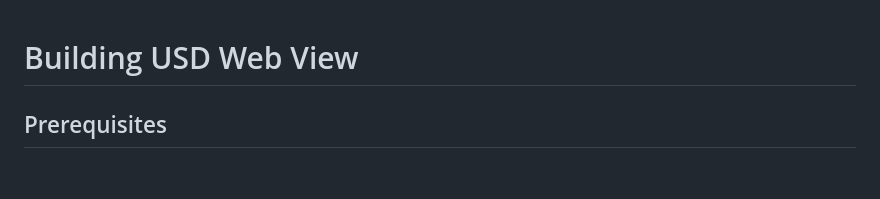
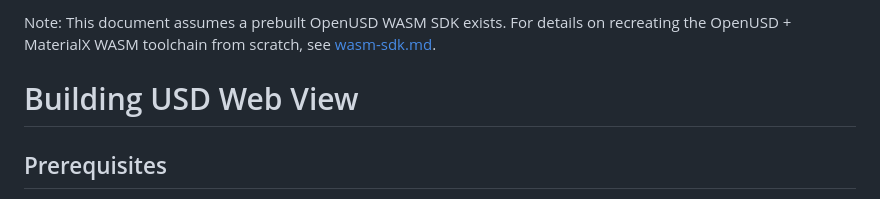
Before and after one commit to michaelybecker/usd-wg-webview-tempcopy, a Markdown page: docs/building.md, the part around one of its changes. Drawn GitHub-style; blank space fills up the shorter version.

Commit message:
vastly improved docs for building from scratch

```diff
--- a/docs/building.md
+++ b/docs/building.md
@@ -1,3 +1,7 @@
+Note:
+This document assumes a prebuilt OpenUSD WASM SDK exists.
+For details on recreating the OpenUSD + MaterialX WASM toolchain from scratch, see [wasm-sdk.md](wasm-sdk.md).
+
 # Building USD Web View
 
 ## Prerequisites
```
Also changed, not shown: other parts of docs/building.md (+3 -3 lines), docs/wasm-sdk.md (added, +408 -0 lines).
